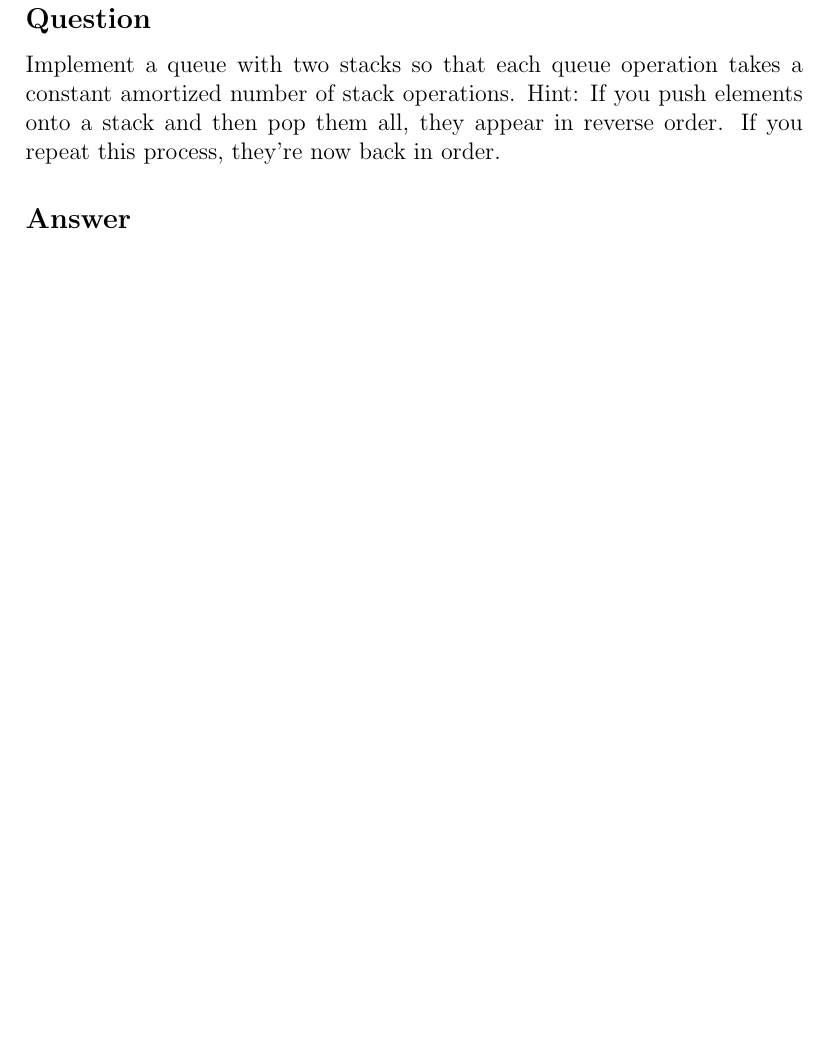
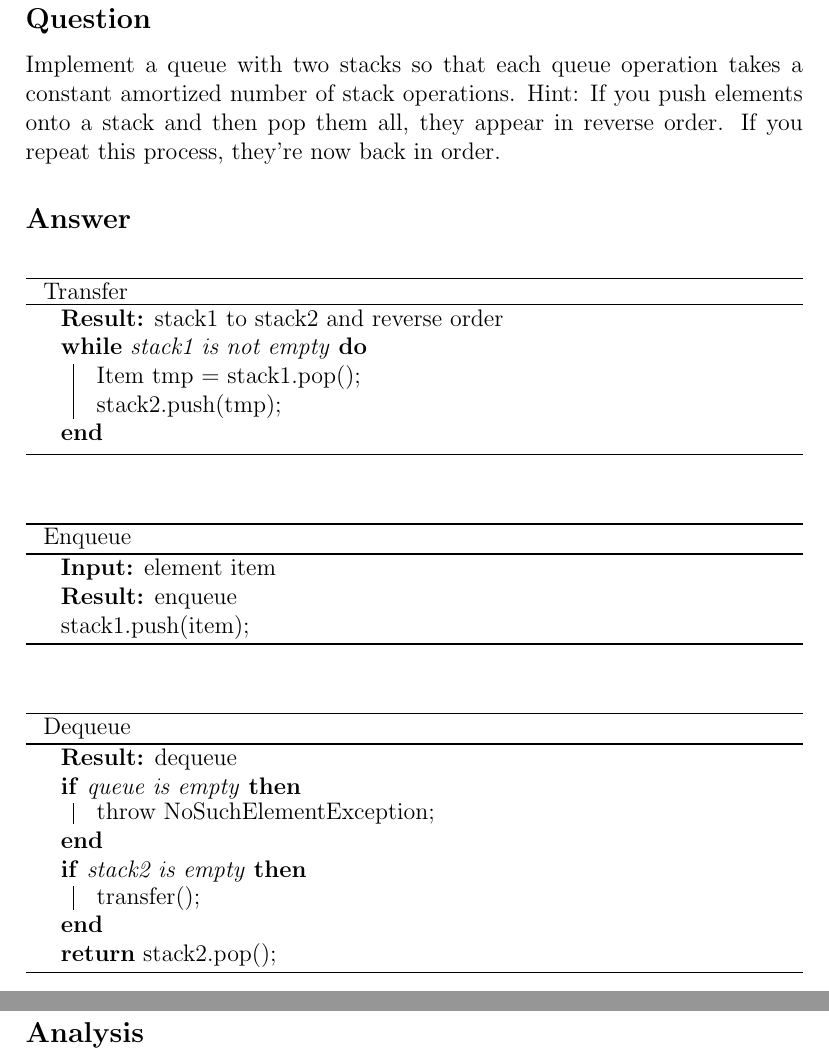
Before and after one commit to MrHeer/NoteBook, a LaTeX document (puzzle/puzzle.tex): part of page 7 of 7 before the commit and two parts of pages 7 and 8 of 8 after it, the two joined at a grey line, cut so that both start at the same text, the shorter picture padded with empty space. Compiled offline with pdfLaTeX.

Commit message:
add pseudo code for Queue with two stacks

```diff
--- a/puzzle/puzzle.tex
+++ b/puzzle/puzzle.tex
@@ -2,6 +2,7 @@
 % !TEX options = --shell-escape -synctex=1 -interaction=nonstopmode -file-line-error "%DOC%"
 \documentclass[12pt]{article}
 
+\usepackage[ruled]{algorithm2e}
 \usepackage{amsthm}
 \usepackage{amsmath}
 \usepackage{amssymb}
@@ -123,6 +124,40 @@ operation takes a constant amortized number of stack operations. Hint: If you pu
 elements onto a stack and then pop them all, they appear in reverse order. If you repeat
 this process, they’re now back in order.
 \subsection*{Answer}
+\begin{algorithm}
+    \NoCaptionOfAlgo
+    \caption{Transfer}
+    \KwResult{stack1 to stack2 and reverse order}
+    \While{stack1 is not empty}{
+        Item tmp = stack1.pop()\;
+        stack2.push(tmp);
+    }
+\end{algorithm}
+
+\begin{algorithm}
+    \NoCaptionOfAlgo
+    \caption{Enqueue}
+    \KwIn{element item}
+    \KwResult{enqueue}
+    stack1.push(item);
+\end{algorithm}
+
+\begin{algorithm}
+    \NoCaptionOfAlgo
+    \caption{Dequeue}
+    \KwResult{dequeue}
+    \If{queue is empty}{
+        throw NoSuchElementException;
+    }
+    \If{stack2 is empty}{
+        transfer();
+    }
+    \Return stack2.pop();
+\end{algorithm}
+
+\subsection*{Code}
 \inputminted{java}{QueueWithTwoStacks.java}
 
+\subsection*{Analysis}
+
 \end{document}
```
Also changed, not shown: puzzle/puzzle.pdf, puzzle/puzzle.tex (2 more changed lines).
